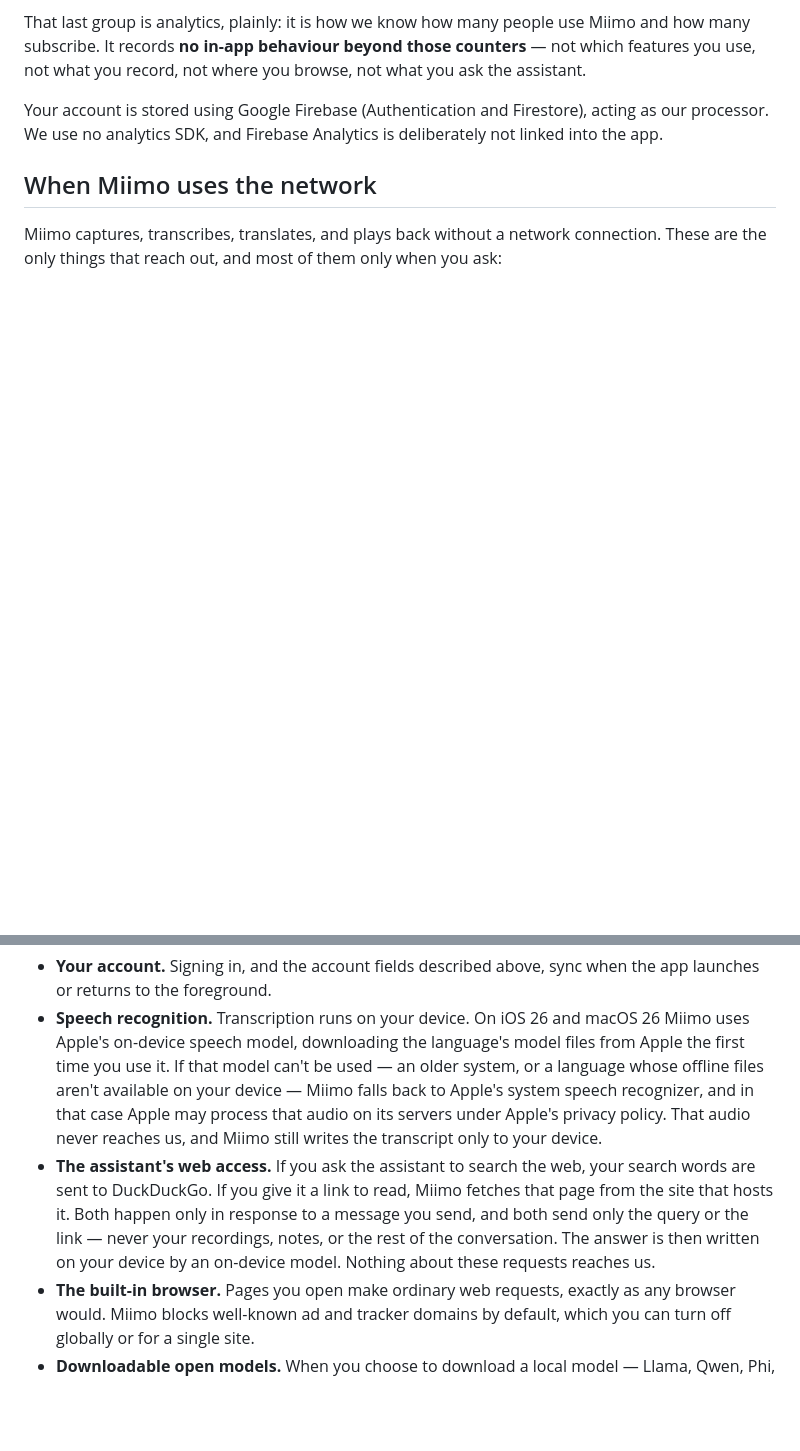
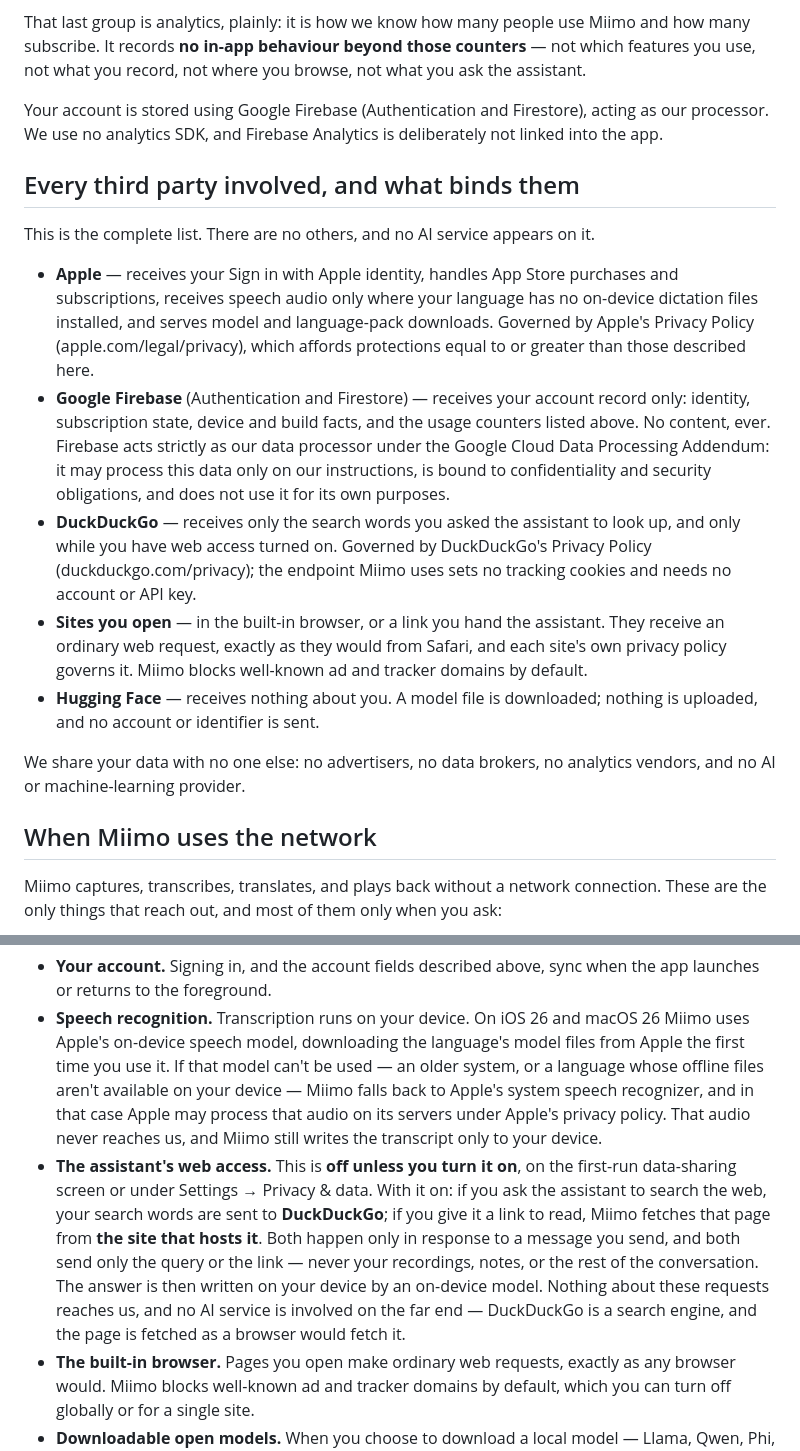
Before and after one commit to raysonlim77/miimo-doc, a Markdown page: PrivacyPolicy.md, 2 parts joined by grey strips. Drawn GitHub-style; blank space fills up the shorter version.

```diff
--- a/PrivacyPolicy.md
+++ b/PrivacyPolicy.md
@@ -33,13 +55,25 @@ That last group is analytics, plainly: it is how we know how many people use Mii
 
 Your account is stored using Google Firebase (Authentication and Firestore), acting as our processor. We use no analytics SDK, and Firebase Analytics is deliberately not linked into the app.
 
+## Every third party involved, and what binds them
+
+This is the complete list. There are no others, and no AI service appears on it.
+
+- **Apple** — receives your Sign in with Apple identity, handles App Store purchases and subscriptions, receives speech audio only where your language has no on-device dictation files installed, and serves model and language-pack downloads. Governed by Apple's Privacy Policy (apple.com/legal/privacy), which affords protections equal to or greater than those described here.
+- **Google Firebase** (Authentication and Firestore) — receives your account record only: identity, subscription state, device and build facts, and the usage counters listed above. No content, ever. Firebase acts strictly as our data processor under the Google Cloud Data Processing Addendum: it may process this data only on our instructions, is bound to confidentiality and security obligations, and does not use it for its own purposes.
+- **DuckDuckGo** — receives only the search words you asked the assistant to look up, and only while you have web access turned on. Governed by DuckDuckGo's Privacy Policy (duckduckgo.com/privacy); the endpoint Miimo uses sets no tracking cookies and needs no account or API key.
+- **Sites you open** — in the built-in browser, or a link you hand the assistant. They receive an ordinary web request, exactly as they would from Safari, and each site's own privacy policy governs it. Miimo blocks well-known ad and tracker domains by default.
+- **Hugging Face** — receives nothing about you. A model file is downloaded; nothing is uploaded, and no account or identifier is sent.
+
+We share your data with no one else: no advertisers, no data brokers, no analytics vendors, and no AI or machine-learning provider.
+
 ## When Miimo uses the network
 
 Miimo captures, transcribes, translates, and plays back without a network connection. These are the only things that reach out, and most of them only when you ask:
 
 - **Your account.** Signing in, and the account fields described above, sync when the app launches or returns to the foreground.
 - **Speech recognition.** Transcription runs on your device. On iOS 26 and macOS 26 Miimo uses Apple's on-device speech model, downloading the language's model files from Apple the first time you use it. If that model can't be used — an older system, or a language whose offline files aren't available on your device — Miimo falls back to Apple's system speech recognizer, and in that case Apple may process that audio on its servers under Apple's privacy policy. That audio never reaches us, and Miimo still writes the transcript only to your device.
-- **The assistant's web access.** If you ask the assistant to search the web, your search words are sent to DuckDuckGo. If you give it a link to read, Miimo fetches that page from the site that hosts it. Both happen only in response to a message you send, and both send only the query or the link — never your recordings, notes, or the rest of the conversation. The answer is then written on your device by an on-device model. Nothing about these requests reaches us.
+- **The assistant's web access.** This is **off unless you turn it on**, on the first-run data-sharing screen or under Settings → Privacy & data. With it on: if you ask the assistant to search the web, your search words are sent to **DuckDuckGo**; if you give it a link to read, Miimo fetches that page from **the site that hosts it**. Both happen only in response to a message you send, and both send only the query or the link — never your recordings, notes, or the rest of the conversation. The answer is then written on your device by an on-device model. Nothing about these requests reaches us, and no AI service is involved on the far end — DuckDuckGo is a search engine, and the page is fetched as a browser would fetch it.
 - **The built-in browser.** Pages you open make ordinary web requests, exactly as any browser would. Miimo blocks well-known ad and tracker domains by default, which you can turn off globally or for a single site.
 - **Downloadable open models.** When you choose to download a local model — Llama, Qwen, Phi, or a Whisper model for the stop-time re-check — Miimo fetches it from Hugging Face. Only the model files are transferred; none of your content is sent, and once downloaded they run entirely offline.
 - **On-device translation.** Apple's Translation framework may download language packs from Apple; your text is translated on your device.
```
Also changed, not shown: other parts of PrivacyPolicy.md (+24 -2 lines).
